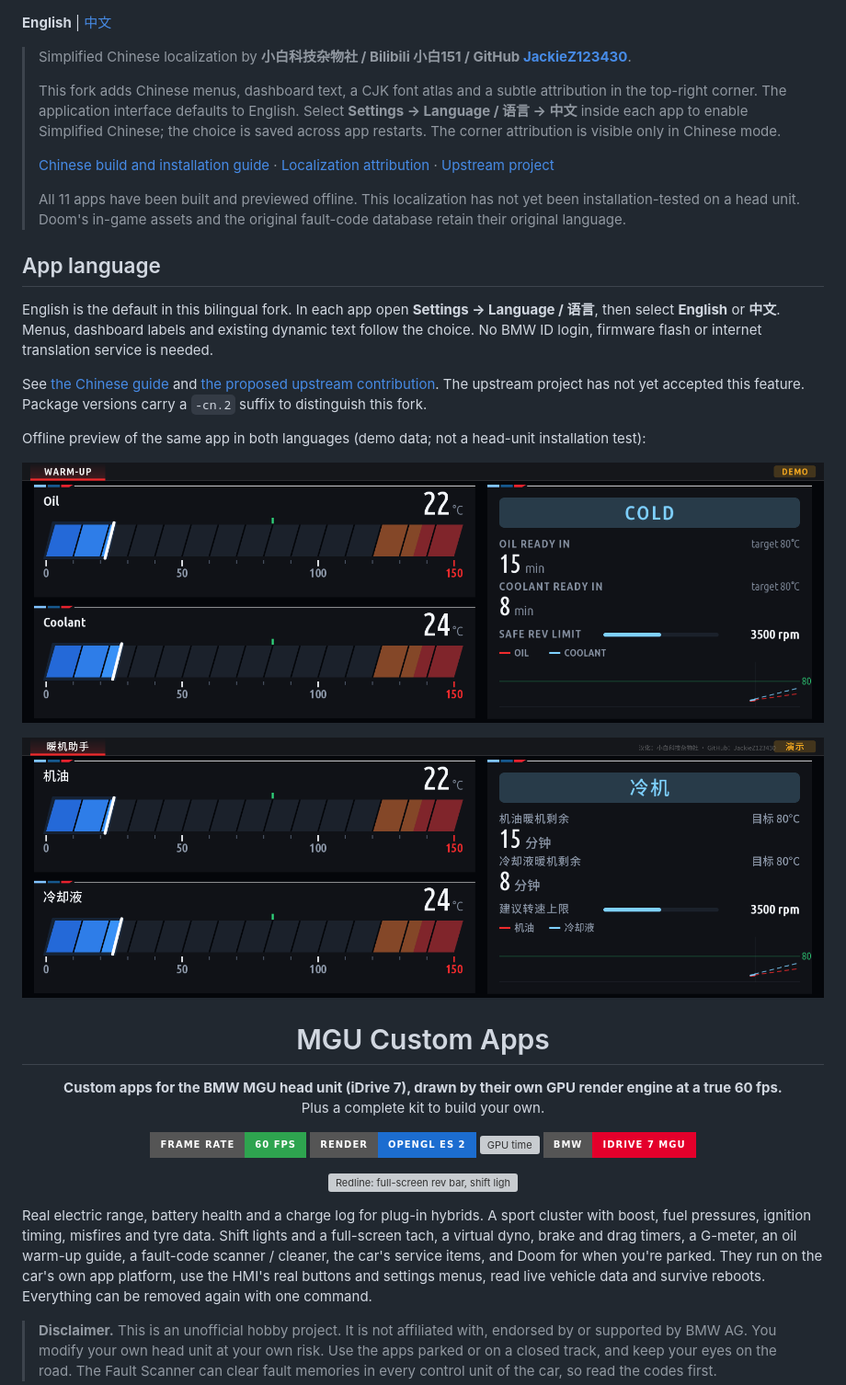
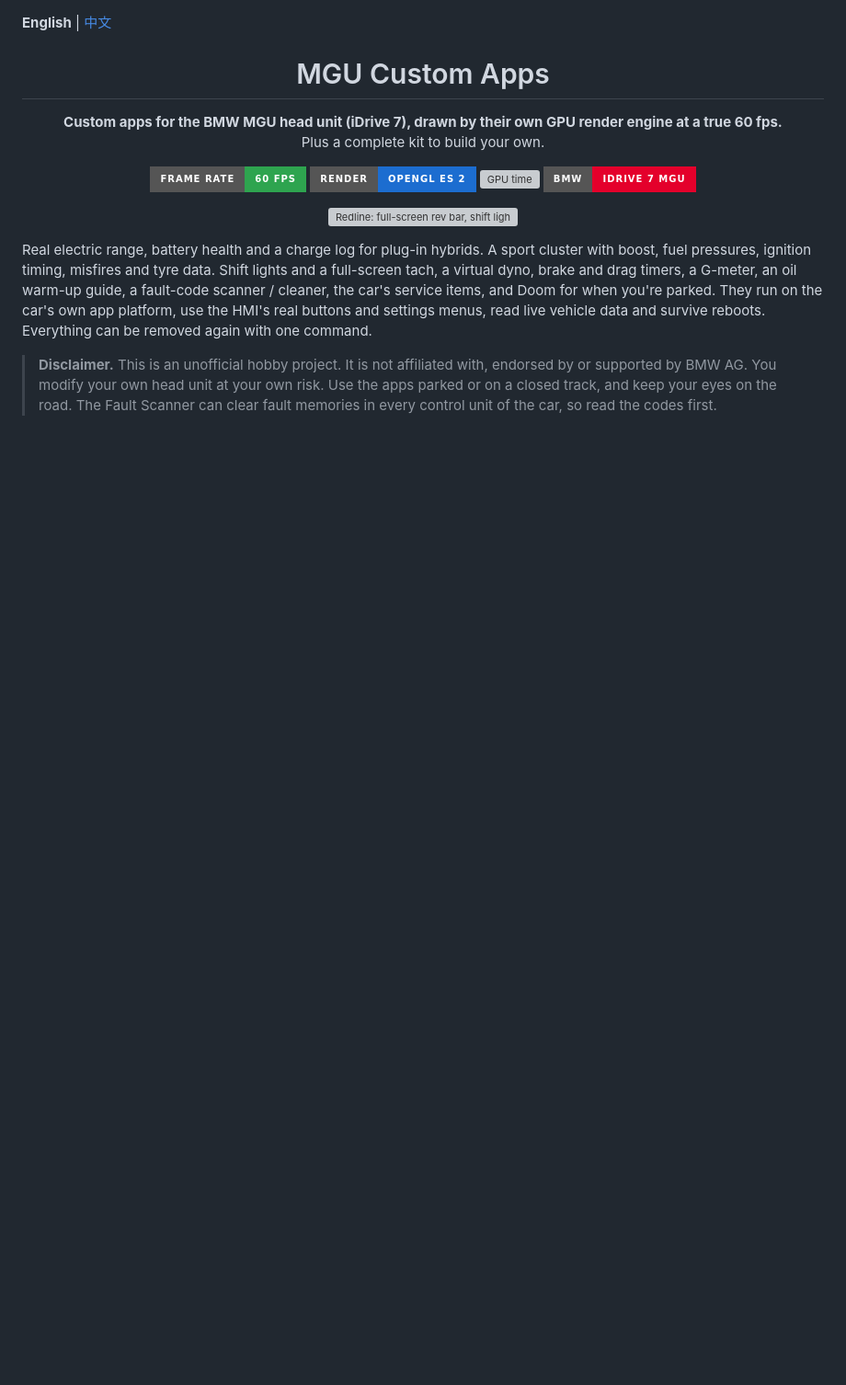
Before and after one commit to JackieZ123430/idrive7-apps-cn, a Markdown page: README.en.md, the part around the change. Shown at 92% size. Rendered like a GitHub page; badges without logos; blank space fills up the shorter version; grey boxes are pictures that could not be loaded.

Commit message:
Preserve upstream English README with language links only

```diff
--- a/README.en.md
+++ b/README.en.md
@@ -1,24 +1,4 @@
 **English** | [中文](README.zh-CN.md)
-
-> Simplified Chinese localization by **小白科技杂物社 / Bilibili 小白151 / GitHub [JackieZ123430](https://github.com/JackieZ123430)**.
->
-> This fork adds Chinese menus, dashboard text, a CJK font atlas and a subtle attribution in the top-right corner. The application interface defaults to English. Select **Settings → Language / 语言 → 中文** inside each app to enable Simplified Chinese; the choice is saved across app restarts. The corner attribution is visible only in Chinese mode.
->
-> [Chinese build and installation guide](README.zh-CN.md) · [Localization attribution](NOTICE.zh-CN.md) · [Upstream project](https://github.com/cauliflowermossgrape/idrive7-apps)
->
-> All 11 apps have been built and previewed offline. This localization has not yet been installation-tested on a head unit. Doom's in-game assets and the original fault-code database retain their original language.
-
-## App language
-
-English is the default in this bilingual fork. In each app open **Settings → Language / 语言**, then select **English** or **中文**. Menus, dashboard labels and existing dynamic text follow the choice. No BMW ID login, firmware flash or internet translation service is needed.
-
-See [the Chinese guide](README.zh-CN.md) and [the proposed upstream contribution](docs/UPSTREAM-PR.md). The upstream project has not yet accepted this feature. Package versions carry a `-cn.2` suffix to distinguish this fork.
-
-Offline preview of the same app in both languages (demo data; not a head-unit installation test):
-
-![Default English interface](docs/screens/bilingual-english-preview.png)
-
-![Optional Simplified Chinese interface](docs/screens/chinese-warmup-preview.png)
 
 <h1 align="center">MGU Custom Apps</h1>
 
```
Also changed, not shown: README.md (+0 -20 lines).
